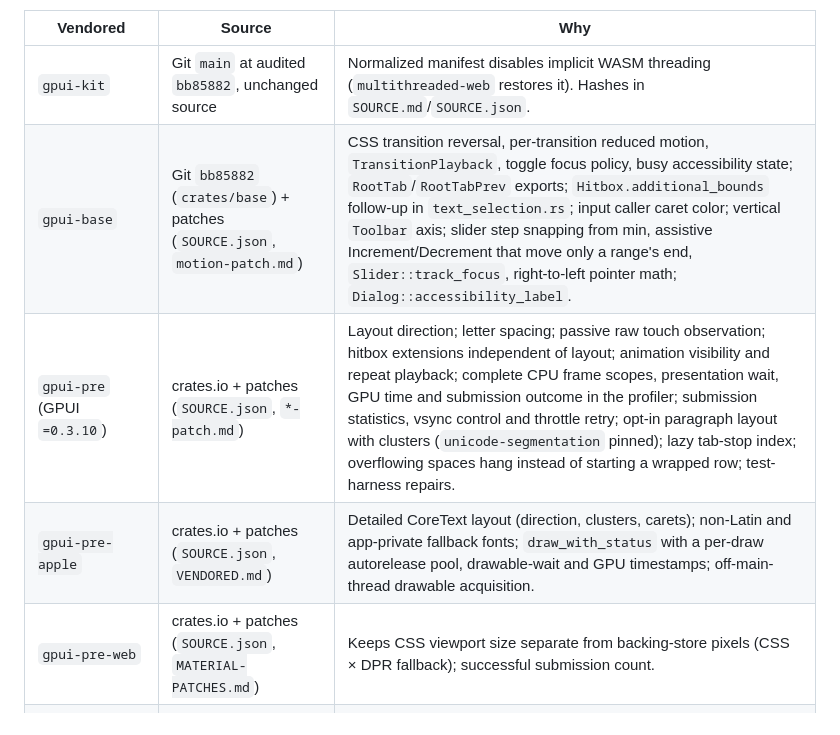
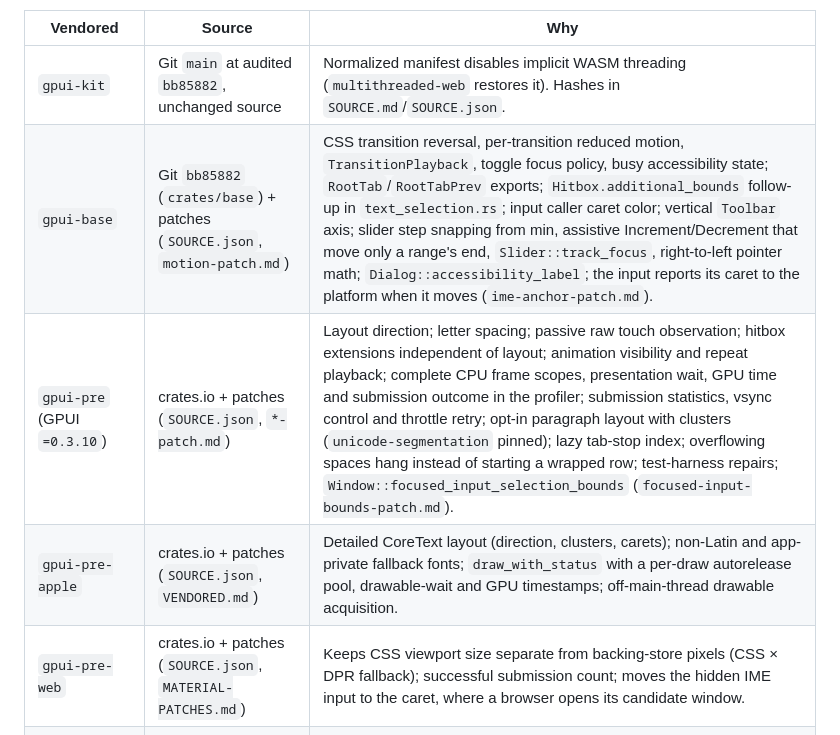
Before and after one commit to mizorewww/gpui-kit-material, a Markdown page: docs/ARCHITECTURE.md, the part around the change. GitHub-like rendering.

```diff
--- a/docs/ARCHITECTURE.md
+++ b/docs/ARCHITECTURE.md
@@ -121,10 +121,10 @@ the same patches until fixes land upstream. A patched Zed checkout overriding
 | Vendored | Source | Why |
 | --- | --- | --- |
 | `gpui-kit` | Git `main` at audited `bb85882`, unchanged source | Normalized manifest disables implicit WASM threading (`multithreaded-web` restores it). Hashes in `SOURCE.md`/`SOURCE.json`. |
-| `gpui-base` | Git `bb85882` (`crates/base`) + patches (`SOURCE.json`, `motion-patch.md`) | CSS transition reversal, per-transition reduced motion, `TransitionPlayback`, toggle focus policy, busy accessibility state; `RootTab`/`RootTabPrev` exports; `Hitbox.additional_bounds` follow-up in `text_selection.rs`; input caller caret color; vertical `Toolbar` axis; slider step snapping from min, assistive Increment/Decrement that move only a range's end, `Slider::track_focus`, right-to-left pointer math; `Dialog::accessibility_label`. |
-| `gpui-pre` (GPUI `=0.3.10`) | crates.io + patches (`SOURCE.json`, `*-patch.md`) | Layout direction; letter spacing; passive raw touch observation; hitbox extensions independent of layout; animation visibility and repeat playback; complete CPU frame scopes, presentation wait, GPU time and submission outcome in the profiler; submission statistics, vsync control and throttle retry; opt-in paragraph layout with clusters (`unicode-segmentation` pinned); lazy tab-stop index; overflowing spaces hang instead of starting a wrapped row; test-harness repairs. |
+| `gpui-base` | Git `bb85882` (`crates/base`) + patches (`SOURCE.json`, `motion-patch.md`) | CSS transition reversal, per-transition reduced motion, `TransitionPlayback`, toggle focus policy, busy accessibility state; `RootTab`/`RootTabPrev` exports; `Hitbox.additional_bounds` follow-up in `text_selection.rs`; input caller caret color; vertical `Toolbar` axis; slider step snapping from min, assistive Increment/Decrement that move only a range's end, `Slider::track_focus`, right-to-left pointer math; `Dialog::accessibility_label`; the input reports its caret to the platform when it moves (`ime-anchor-patch.md`). |
+| `gpui-pre` (GPUI `=0.3.10`) | crates.io + patches (`SOURCE.json`, `*-patch.md`) | Layout direction; letter spacing; passive raw touch observation; hitbox extensions independent of layout; animation visibility and repeat playback; complete CPU frame scopes, presentation wait, GPU time and submission outcome in the profiler; submission statistics, vsync control and throttle retry; opt-in paragraph layout with clusters (`unicode-segmentation` pinned); lazy tab-stop index; overflowing spaces hang instead of starting a wrapped row; test-harness repairs; `Window::focused_input_selection_bounds` (`focused-input-bounds-patch.md`). |
 | `gpui-pre-apple` | crates.io + patches (`SOURCE.json`, `VENDORED.md`) | Detailed CoreText layout (direction, clusters, carets); non-Latin and app-private fallback fonts; `draw_with_status` with a per-draw autorelease pool, drawable-wait and GPU timestamps; off-main-thread drawable acquisition. |
-| `gpui-pre-web` | crates.io + patches (`SOURCE.json`, `MATERIAL-PATCHES.md`) | Keeps CSS viewport size separate from backing-store pixels (CSS × DPR fallback); successful submission count. |
+| `gpui-pre-web` | crates.io + patches (`SOURCE.json`, `MATERIAL-PATCHES.md`) | Keeps CSS viewport size separate from backing-store pixels (CSS × DPR fallback); successful submission count; moves the hidden IME input to the caret, where a browser opens its candidate window. |
 | `gpui-fast`, `-apple`, `-web` | 0.1.12 + patches (`MATERIAL-MIGRATION.json`, per-file `local_changes`) | The GPUI, Apple and web patches above carried through Fast retained/scroll replay and composition (touch observers, extended hit targets, font-generation invalidation); explicit single-threaded web defaults. |
 | `gpui-pre-macos`, `gpui-fast-macos` | crates.io + patches (`SOURCE.json`, `MATERIAL-PATCHES.md`) | Vsync control, demand waker, periodic-source report and submission statistics (below). |
 | `gpui-pre-linux`, `gpui-fast-linux`, `gpui-pre-wgpu`, `gpui-fast-wgpu`, `wgpu` | crates.io + patches (`SOURCE.json`, `MATERIAL-PATCHES.md`) | Submission statistics from the present status `wgpu` otherwise discards, and vsync control through `PresentMode` (below). |
```
Also changed, not shown: docs/DEVELOPMENT.md (+12 -5 lines).
